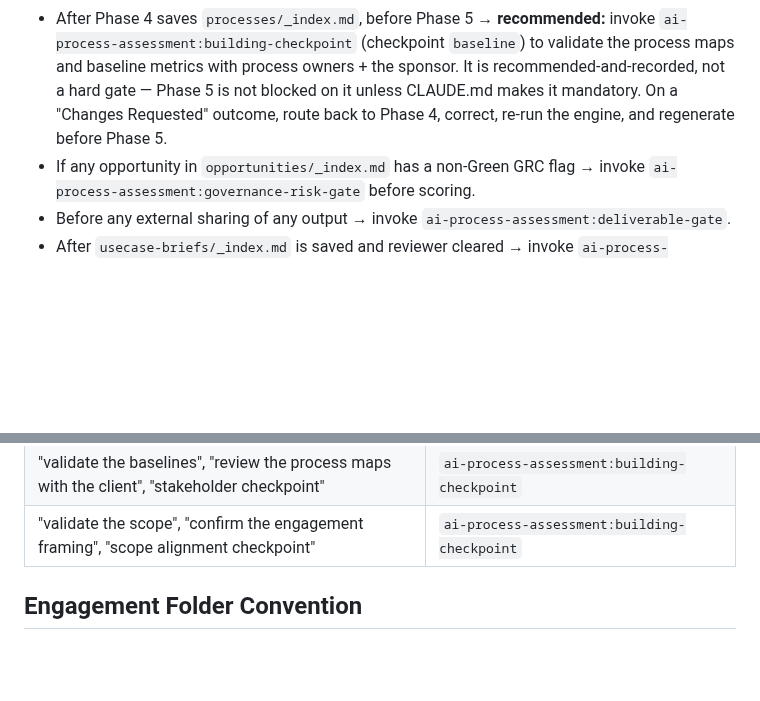
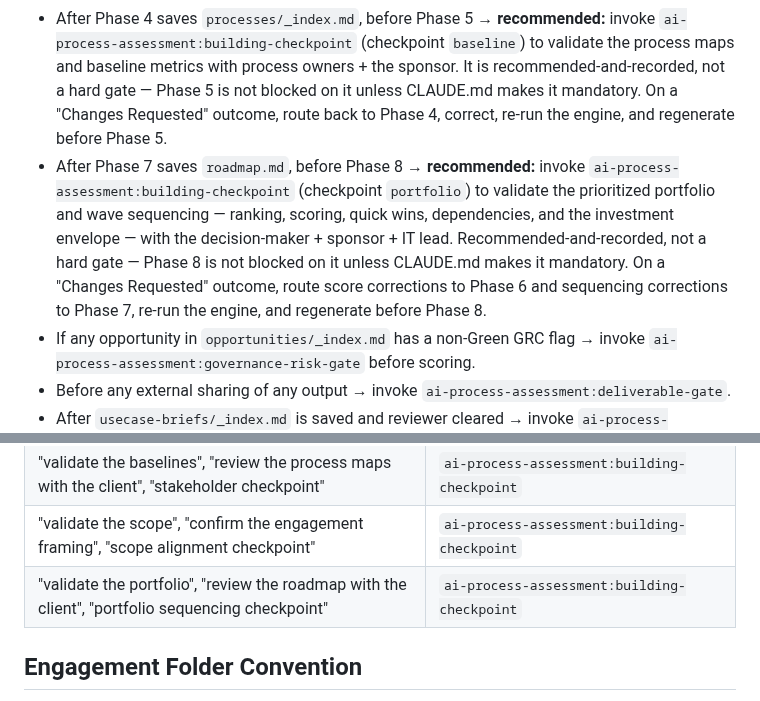
Before and after one commit to grandaha/ai-process-assessment, a Markdown page: skills/using-methodology/SKILL.md, 2 parts joined by grey strips. Rendered like a GitHub page; blank space fills up the shorter version.

Commit message:
feat(checkpoint): keystone routing + system-prompt mirror for portfolio checkpoint

```diff
--- a/skills/using-methodology/SKILL.md
+++ b/skills/using-methodology/SKILL.md
@@ -87,6 +87,7 @@ The entry is written before the table row — so the escape and the fix are perm
 - For phases that carry a `## Subagent Dispatch` section (discovering-processes, identifying-opportunities, scoring-opportunities, prioritizing-roadmap) → offload the per-item or independent-review work to the named subagents per that section; keep gate decisions and cross-item judgments in the main context.
 - After Phase 2 saves `context.md`, before Phase 3 → **recommended:** invoke `ai-process-assessment:building-checkpoint` (checkpoint `scope`) to validate the engagement framing — sponsoring question, decision-maker, scope, success criteria, and strategic context — with the sponsor + decision-maker. Recommended-and-recorded, not a hard gate. On "Changes Requested", route scope-field corrections to Phase 1 and context-field corrections to Phase 2, then regenerate before Phase 3.
 - After Phase 4 saves `processes/_index.md`, before Phase 5 → **recommended:** invoke `ai-process-assessment:building-checkpoint` (checkpoint `baseline`) to validate the process maps and baseline metrics with process owners + the sponsor. It is recommended-and-recorded, not a hard gate — Phase 5 is not blocked on it unless CLAUDE.md makes it mandatory. On a "Changes Requested" outcome, route back to Phase 4, correct, re-run the engine, and regenerate before Phase 5.
+- After Phase 7 saves `roadmap.md`, before Phase 8 → **recommended:** invoke `ai-process-assessment:building-checkpoint` (checkpoint `portfolio`) to validate the prioritized portfolio and wave sequencing — ranking, scoring, quick wins, dependencies, and the investment envelope — with the decision-maker + sponsor + IT lead. Recommended-and-recorded, not a hard gate — Phase 8 is not blocked on it unless CLAUDE.md makes it mandatory. On a "Changes Requested" outcome, route score corrections to Phase 6 and sequencing corrections to Phase 7, re-run the engine, and regenerate before Phase 8.
 - If any opportunity in `opportunities/_index.md` has a non-Green GRC flag → invoke `ai-process-assessment:governance-risk-gate` before scoring.
 - Before any external sharing of any output → invoke `ai-process-assessment:deliverable-gate`.
 - After `usecase-briefs/_index.md` is saved and reviewer cleared → invoke `ai-process-assessment:collecting-cost-actuals` (Phase 8.5) before Phase 9.
@@ -115,6 +116,7 @@ The entry is written before the table row — so the escape and the fix are perm
 | "run the sample", "test the methodology", "demo engagement", "try it end-to-end" | `ai-process-assessment:running-sample-engagement` |
 | "validate the baselines", "review the process maps with the client", "stakeholder checkpoint" | `ai-process-assessment:building-checkpoint` |
 | "validate the scope", "confirm the engagement framing", "scope alignment checkpoint" | `ai-process-assessment:building-checkpoint` |
+| "validate the portfolio", "review the roadmap with the client", "portfolio sequencing checkpoint" | `ai-process-assessment:building-checkpoint` |
 
 ## Engagement Folder Convention
 
```
Also changed, not shown: system-prompt.md (+2 -0 lines).
